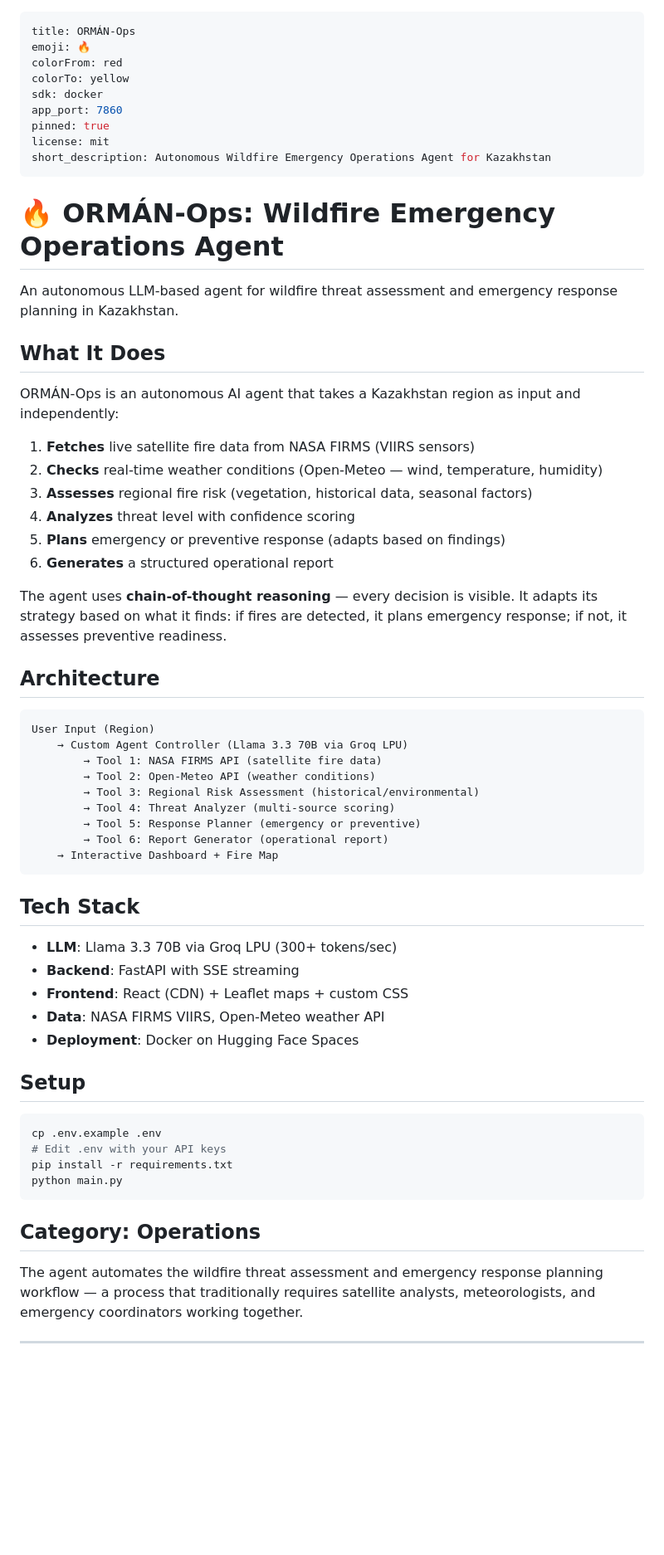
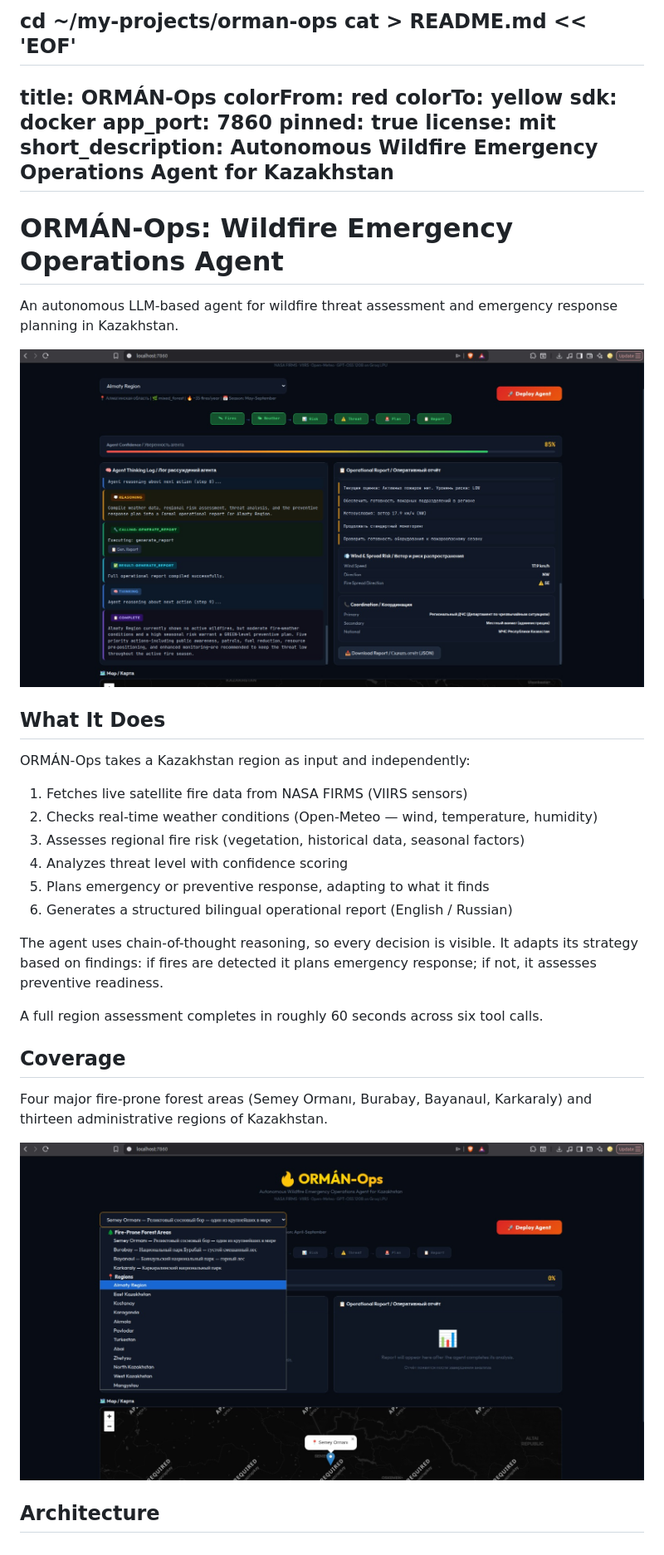
Before and after one commit to afsanarhea/orman-ops, a Markdown page: README.md, the part around the change. Shown: that part at 83% size. GitHub-like rendering; pictures changed too: docs/images/dashboard.png (added), docs/images/regions.png (added); blank space fills up the shorter version.

````diff
--- a/README.md
+++ b/README.md
@@ -1,6 +1,7 @@
+cd ~/my-projects/orman-ops
+cat > README.md << 'EOF'
 ---
 title: ORMÁN-Ops
-emoji: 🔥
 colorFrom: red
 colorTo: yellow
 sdk: docker
@@ -10,57 +11,31 @@ license: mit
 short_description: Autonomous Wildfire Emergency Operations Agent for Kazakhstan
 ---
 
-# 🔥 ORMÁN-Ops: Wildfire Emergency Operations Agent
+# ORMÁN-Ops: Wildfire Emergency Operations Agent
 
 An autonomous LLM-based agent for wildfire threat assessment and emergency response planning in Kazakhstan.
 
+![ORMÁN-Ops dashboard](docs/images/dashboard.png)
 
 ## What It Does
 
-ORMÁN-Ops is an autonomous AI agent that takes a Kazakhstan region as input and independently:
+ORMÁN-Ops takes a Kazakhstan region as input and independently:
 
-1. **Fetches** live satellite fire data from NASA FIRMS (VIIRS sensors)
-2. **Checks** real-time weather conditions (Open-Meteo — wind, temperature, humidity)
-3. **Assesses** regional fire risk (vegetation, historical data, seasonal factors)
-4. **Analyzes** threat level with confidence scoring
-5. **Plans** emergency or preventive response (adapts based on findings)
-6. **Generates** a structured operational report
+1. Fetches live satellite fire data from NASA FIRMS (VIIRS sensors)
+2. Checks real-time weather conditions (Open-Meteo — wind, temperature, humidity)
+3. Assesses regional fire risk (vegetation, historical data, seasonal factors)
+4. Analyzes threat level with confidence scoring
+5. Plans emergency or preventive response, adapting to what it finds
+6. Generates a structured bilingual operational report (English / Russian)
 
-The agent uses **chain-of-thought reasoning** — every decision is visible. It adapts its strategy based on what it finds: if fires are detected, it plans emergency response; if not, it assesses preventive readiness.
+The agent uses chain-of-thought reasoning, so every decision is visible. It adapts its strategy based on findings: if fires are detected it plans emergency response; if not, it assesses preventive readiness.
+
+A full region assessment completes in roughly 60 seconds across six tool calls.
+
+## Coverage
+
+Four major fire-prone forest areas (Semey Ormanı, Burabay, Bayanaul, Karkaraly) and thirteen administrative regions of Kazakhstan.
+
+![Supported regions](docs/images/regions.png)
 
 ## Architecture
-
-```
-User Input (Region)
-    → Custom Agent Controller (Llama 3.3 70B via Groq LPU)
-        → Tool 1: NASA FIRMS API (satellite fire data)
-        → Tool 2: Open-Meteo API (weather conditions)
-        → Tool 3: Regional Risk Assessment (historical/environmental)
-        → Tool 4: Threat Analyzer (multi-source scoring)
-        → Tool 5: Response Planner (emergency or preventive)
-        → Tool 6: Report Generator (operational report)
-    → Interactive Dashboard + Fire Map
-```
-
-## Tech Stack
-
-- **LLM**: Llama 3.3 70B via Groq LPU (300+ tokens/sec)
-- **Backend**: FastAPI with SSE streaming
-- **Frontend**: React (CDN) + Leaflet maps + custom CSS
-- **Data**: NASA FIRMS VIIRS, Open-Meteo weather API
-- **Deployment**: Docker on Hugging Face Spaces
-
-## Setup
-
-```bash
-cp .env.example .env
-# Edit .env with your API keys
-pip install -r requirements.txt
-python main.py
-```
-
-## Category: Operations
-
-The agent automates the wildfire threat assessment and emergency response planning workflow — a process that traditionally requires satellite analysts, meteorologists, and emergency coordinators working together.
-
----
````
